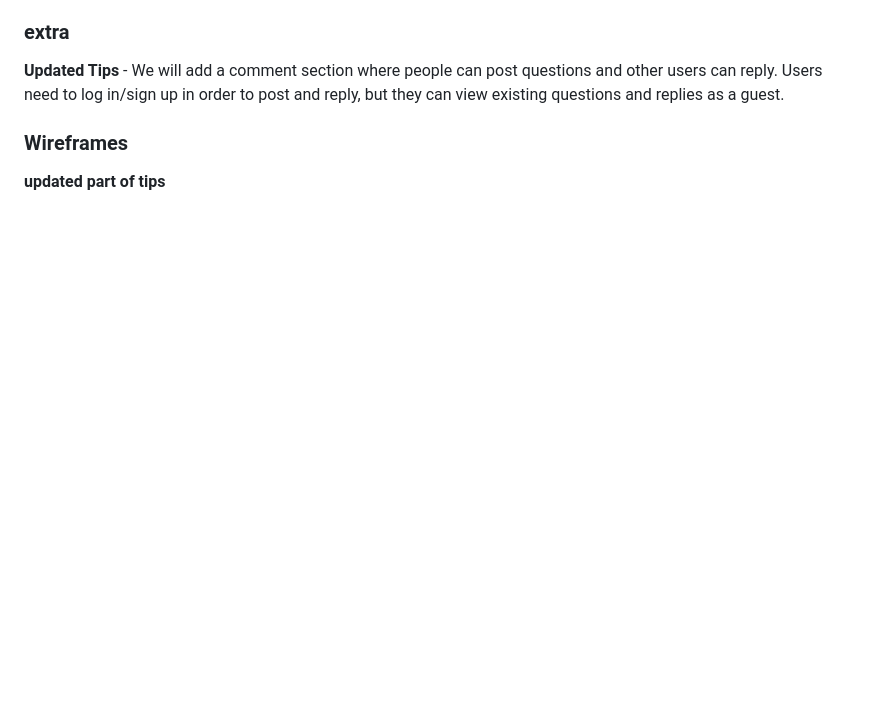
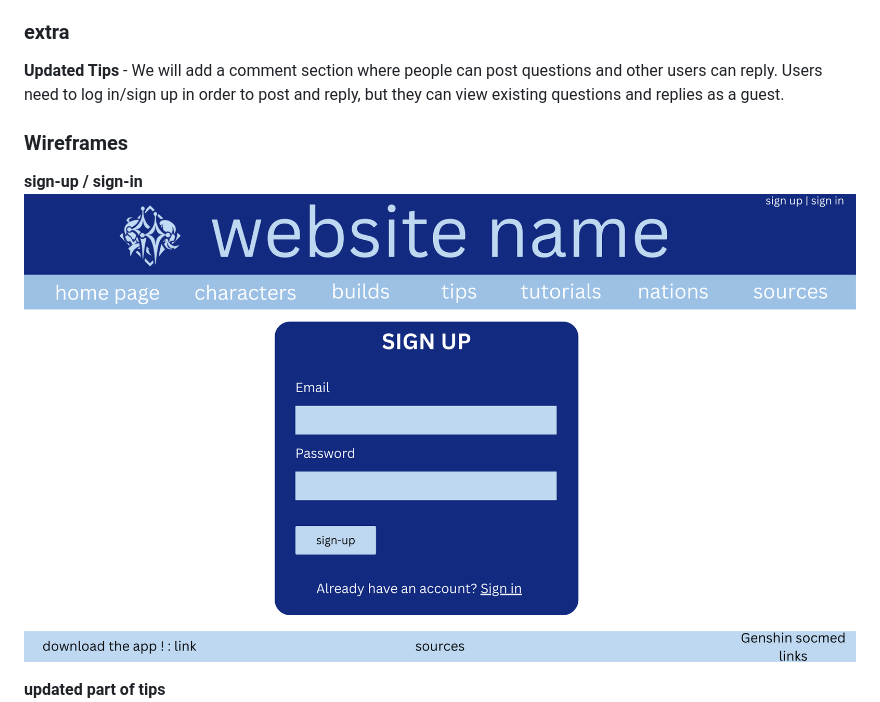
Before and after one commit to grisselalia/WDProjCesiumPagulayanQuodala, a Markdown page: README.md, the part around the change. Rendered like a GitHub page; pictures changed too: assets/11.png (added); blank space fills up the shorter version.

Commit message:
added log-in wireframe !

```diff
--- a/README.md
+++ b/README.md
@@ -52,6 +52,9 @@ This website aims to help Genshin Impact players navigate their way to success i
 
 ### Wireframes
 
+**sign-up / sign-in**
+![alt text](assets/11.png)
+
 **updated part of tips**
 ![alt text](assets/8.png)
 
```
